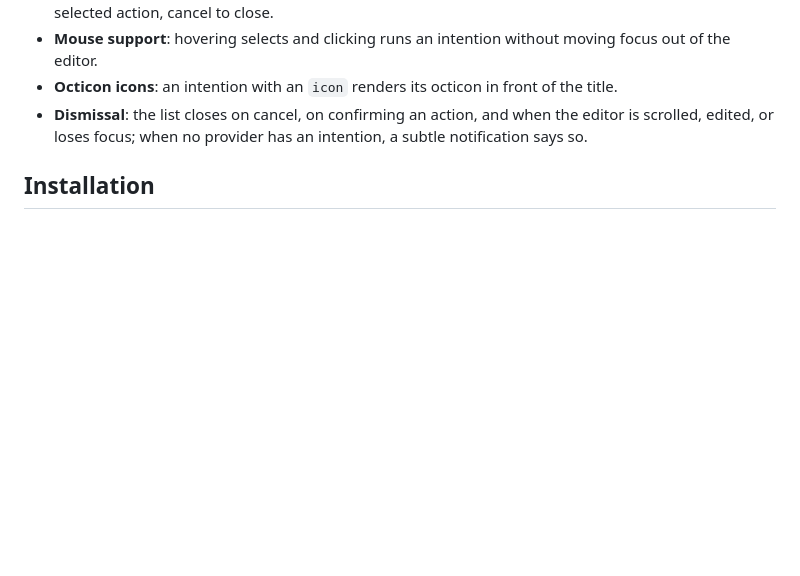
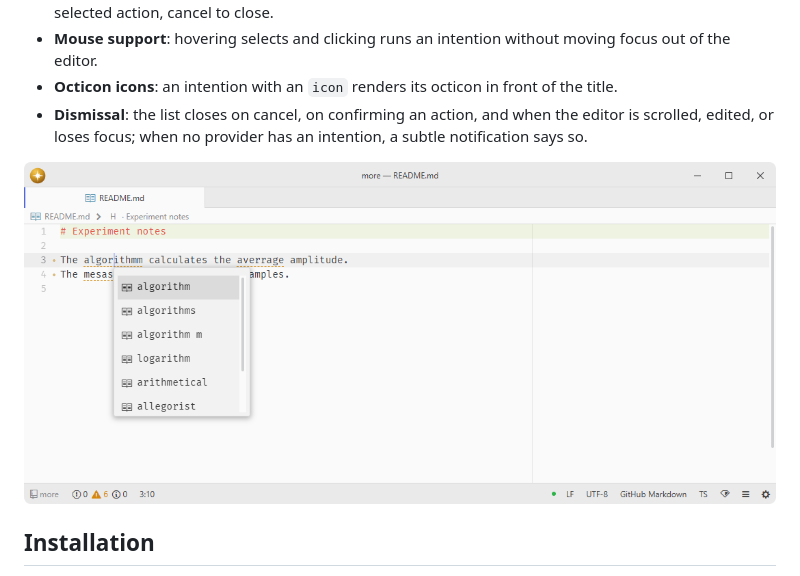
Before and after one commit to lumine-code/intentions, a Markdown page: README.md, the part around the change. GitHub-like rendering; pictures changed too: .github/demo.png (added); blank space fills up the shorter version.

Commit message:
Add screenshots beneath the feature list

```diff
--- a/README.md
+++ b/README.md
@@ -12,6 +12,8 @@ Intentions come from provider packages — language-server backends, the linter,
 - **Mouse support**: hovering selects and clicking runs an intention without moving focus out of the editor.
 - **Octicon icons**: an intention with an `icon` renders its octicon in front of the title.
 - **Dismissal**: the list closes on cancel, on confirming an action, and when the editor is scrolled, edited, or loses focus; when no provider has an intention, a subtle notification says so.
+
+![Choose a spelling correction from the available code actions.](.github/demo.png)
 
 ## Installation
 
```
Also changed, not shown: 1 other file.
